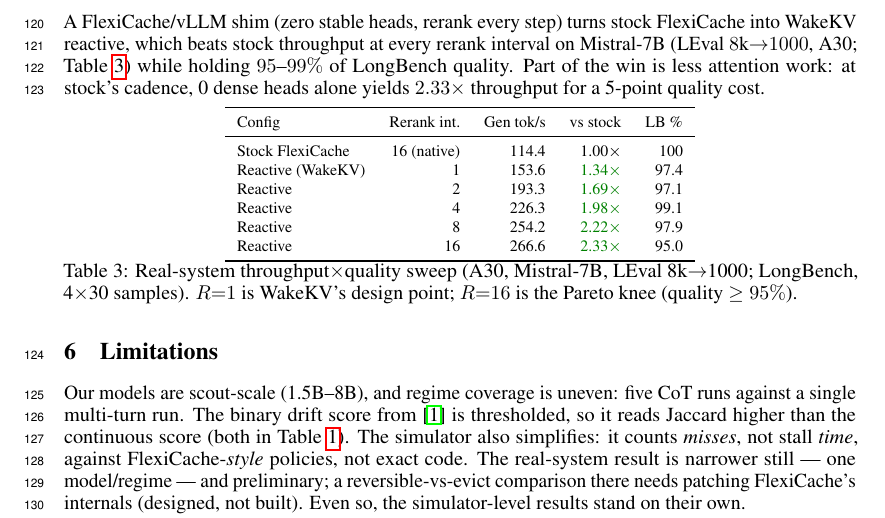
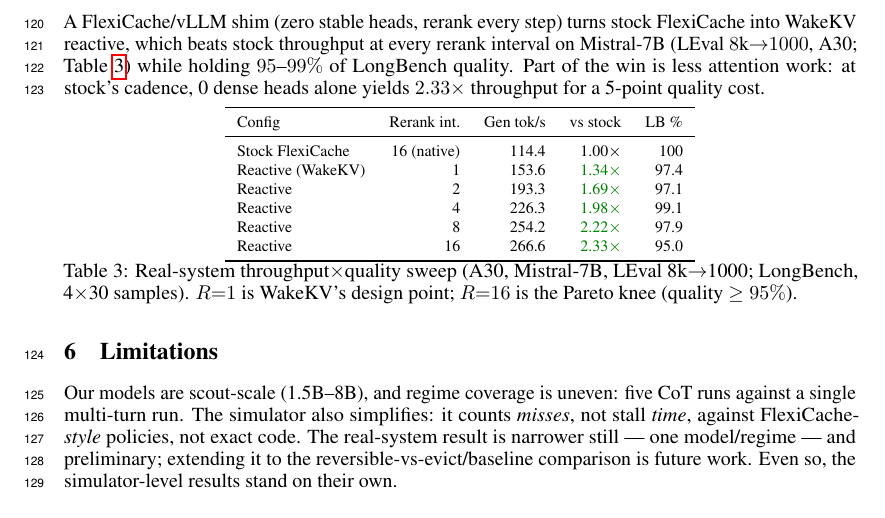
Before and after one commit to UtkarshRjn/WakeKV, a LaTeX paper (paper/wakekv_mlforsys.tex): part of page 4 of 7, cut so that both start at the same text. Compiled offline with pdfLaTeX.

Commit message:
docs(paper): trim Limitations to the most substantive caveats
Drops two minor limitations to sharpen the section: the Jaccard
binary-vs-continuous scoring detail (already disclosed in Table 1's
own caption, so nothing is hidden) and the specific "designed, not
built" framing of the pending reversible-vs-evict real-hardware
comparison, simplified to "future work." Keeps the three that matter
most for a reader's trust -- model scale, the simulator's
misses-vs-stall-time abstraction, and the real-system result's
narrowness -- as flowing prose.

```diff
--- a/paper/wakekv_mlforsys.tex
+++ b/paper/wakekv_mlforsys.tex
@@ -398,16 +398,12 @@ WakeKV's design point; $R{=}16$ is the Pareto knee (quality $\geq 95\%$).}
 \section{Limitations}
 
 Our models are scout-scale (1.5B--8B), and regime coverage is uneven:
-five CoT runs against a single multi-turn run. The binary drift score
-from \cite{retrievalheadsdynamic} is thresholded, so it reads Jaccard
-higher than the continuous score (both in Table~\ref{tab:churn}). The
-simulator also simplifies: it counts \emph{misses}, not stall
-\emph{time}, against FlexiCache-\emph{style} policies, not exact code.
-The real-system result is narrower still ---
-one model/regime --- and preliminary; a reversible-vs-evict
-comparison there needs patching FlexiCache's internals (designed, not
-built). Even so, the
-simulator-level results stand on their own.
+five CoT runs against a single multi-turn run. The simulator also
+simplifies: it counts \emph{misses}, not stall \emph{time}, against
+FlexiCache-\emph{style} policies, not exact code. The real-system
+result is narrower still --- one model/regime --- and preliminary;
+extending it to the reversible-vs-evict/baseline comparison is future
+work. Even so, the simulator-level results stand on their own.
 
 \clearpage
 \begin{thebibliography}{99}
```
